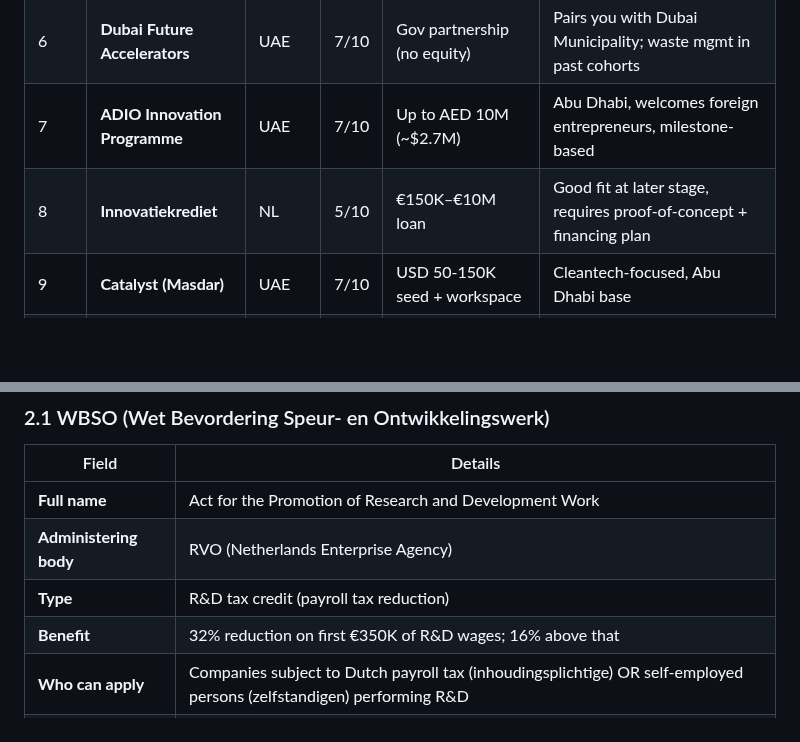
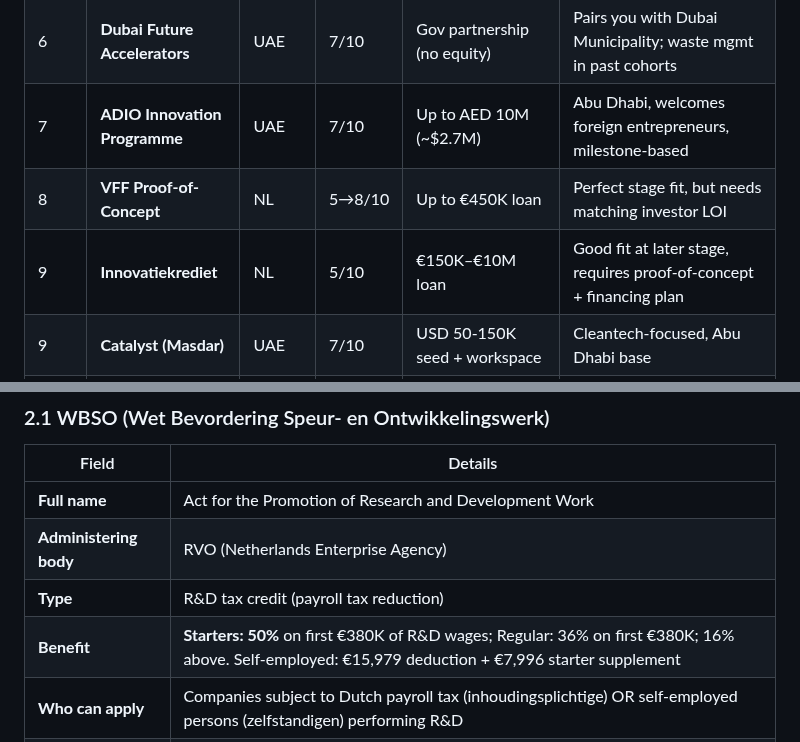
Before and after one commit to cleanwalkerrobotics/cleanwalkerrobotics, a Markdown page: docs/ceo/grant-opportunities.md, 2 parts joined by grey strips. GitHub-like rendering; blank space fills up the shorter version.

```diff
--- a/docs/ceo/grant-opportunities.md
+++ b/docs/ceo/grant-opportunities.md
@@ -23,7 +23,8 @@ Last updated: 2026-02-10
 | 5 | **MBRIF Accelerator** | UAE | 7/10 | Mentorship + market access (equity-free) | BEEAH/Dubai alignment, no funding but high strategic value |
 | 6 | **Dubai Future Accelerators** | UAE | 7/10 | Gov partnership (no equity) | Pairs you with Dubai Municipality; waste mgmt in past cohorts |
 | 7 | **ADIO Innovation Programme** | UAE | 7/10 | Up to AED 10M (~$2.7M) | Abu Dhabi, welcomes foreign entrepreneurs, milestone-based |
-| 8 | **Innovatiekrediet** | NL | 5/10 | €150K–€10M loan | Good fit at later stage, requires proof-of-concept + financing plan |
+| 8 | **VFF Proof-of-Concept** | NL | 5→8/10 | Up to €450K loan | Perfect stage fit, but needs matching investor LOI |
+| 9 | **Innovatiekrediet** | NL | 5/10 | €150K–€10M loan | Good fit at later stage, requires proof-of-concept + financing plan |
 | 9 | **Catalyst (Masdar)** | UAE | 7/10 | USD 50-150K seed + workspace | Cleantech-focused, Abu Dhabi base |
 | 10 | **Hub71+ ClimateTech** | UAE | 7/10 | AED 500K+ (for equity via SAFE) | Climate/sustainability, ADNOC pilot budgets, Feb deadline likely passed |
 | 11 | **RoboNexus** | SG | 5/10 | Accelerator (non-cash) | Robotics-specific, requires SG entity |
@@ -167,7 +168,7 @@ Litter-collecting robots, waste management, and urban cleaning are **NOT within
 | **Full name** | Act for the Promotion of Research and Development Work |
 | **Administering body** | RVO (Netherlands Enterprise Agency) |
 | **Type** | R&D tax credit (payroll tax reduction) |
-| **Benefit** | 32% reduction on first €350K of R&D wages; 16% above that |
+| **Benefit** | **Starters: 50%** on first €380K of R&D wages; Regular: 36% on first €380K; 16% above. Self-employed: €15,979 deduction + €7,996 starter supplement |
 | **Who can apply** | Companies subject to Dutch payroll tax (inhoudingsplichtige) OR self-employed persons (zelfstandigen) performing R&D |
 | **Deadlines** | Three application periods per year; must apply before R&D work starts for each period |
 | **Legal entity** | BV, NV, eenmanszaak, VOF all eligible. LLC treated as BV equivalent since Jan 2025 |
```
Also changed, not shown: other parts of docs/ceo/grant-opportunities.md (+95 -9 lines).
